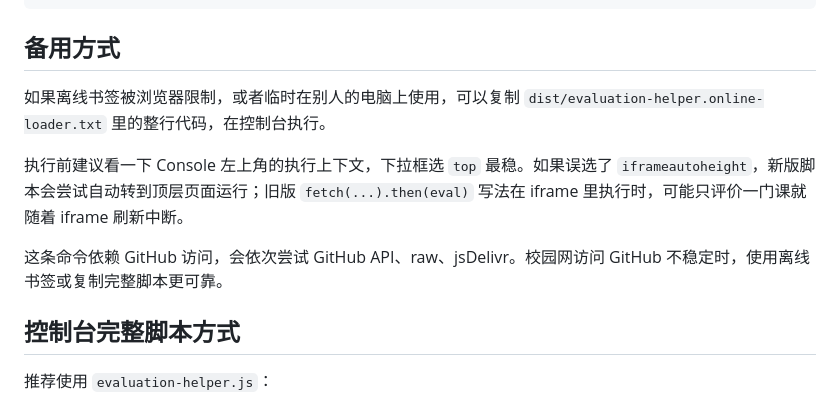
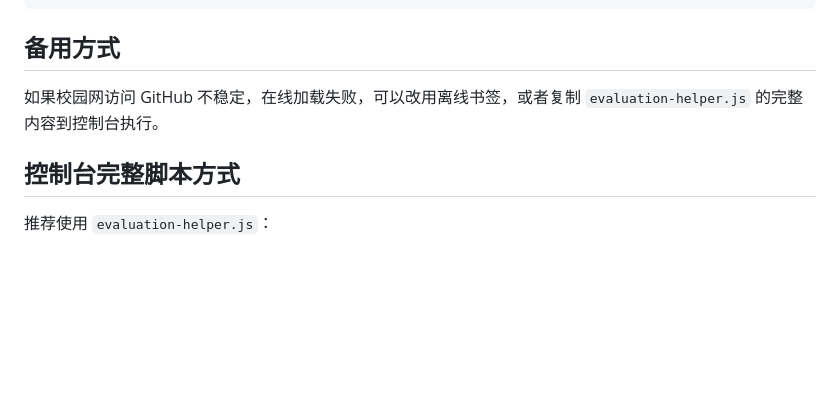
Before and after one commit to zzemy/njupt-evaluation-helper, a Markdown page: README.md, the part around one of its changes. Rendered like a GitHub page; blank space fills up the shorter version.

```diff
--- a/README.md
+++ b/README.md
@@ -32,11 +42,7 @@ node .\tools\build-offline-bookmarklet.js
 
 ## 备用方式
 
-如果离线书签被浏览器限制，或者临时在别人的电脑上使用，可以复制 `dist/evaluation-helper.online-loader.txt` 里的整行代码，在控制台执行。
-
-执行前建议看一下 Console 左上角的执行上下文，下拉框选 `top` 最稳。如果误选了 `iframeautoheight`，新版脚本会尝试自动转到顶层页面运行；旧版 `fetch(...).then(eval)` 写法在 iframe 里执行时，可能只评价一门课就随着 iframe 刷新中断。
-
-这条命令依赖 GitHub 访问，会依次尝试 GitHub API、raw、jsDelivr。校园网访问 GitHub 不稳定时，使用离线书签或复制完整脚本更可靠。
+如果校园网访问 GitHub 不稳定，在线加载失败，可以改用离线书签，或者复制 `evaluation-helper.js` 的完整内容到控制台执行。
 
 ## 控制台完整脚本方式
 
```
Also changed, not shown: other parts of README.md (+11 -1 lines).
